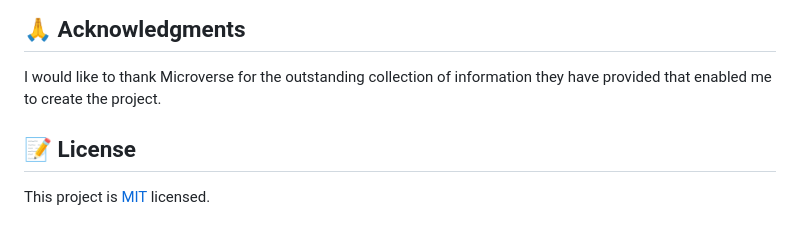
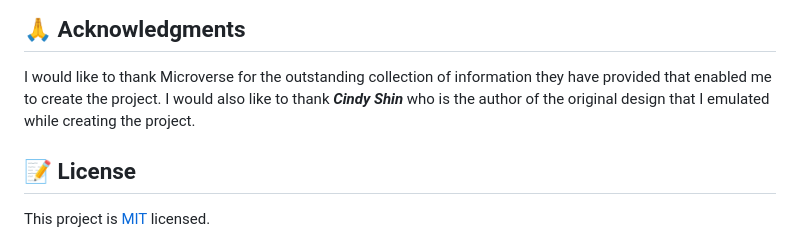
Before and after one commit to microvese-projects/blockchain-summit, a Markdown page: README.md, the part around the change printed below. Drawn GitHub-style.

```diff
--- a/README.md
+++ b/README.md
@@ -158,6 +159,7 @@ If you like this project, you can show your support by giving this project's rep
 ## 🙏 Acknowledgments <a name="acknowledgements"></a>
 
 I would like to thank Microverse for the outstanding collection of information they have provided that enabled me to create the project.
+I would also like to thank <strong>*Cindy Shin*</strong> who is the author of the original design that I emulated while creating the project.
 
 
 <!-- LICENSE -->
```
Also changed, not shown: other parts of README.md (+1 -0 lines).
